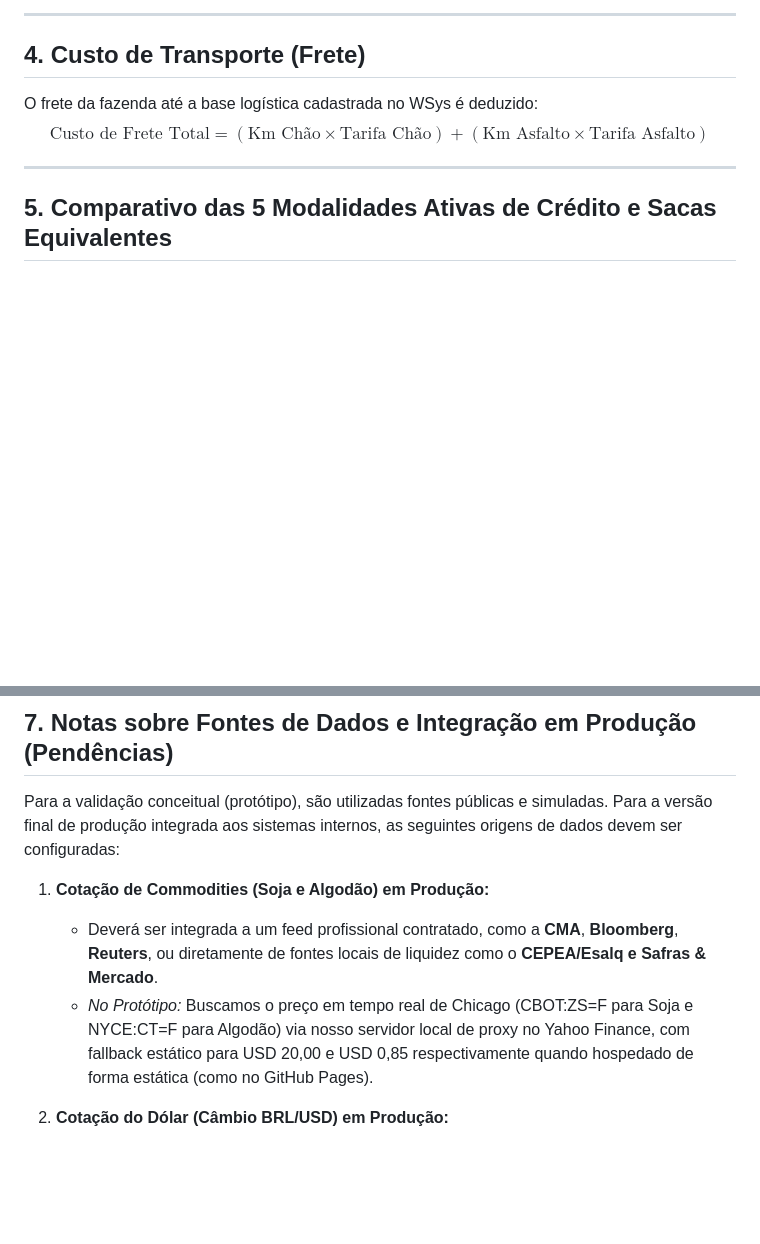
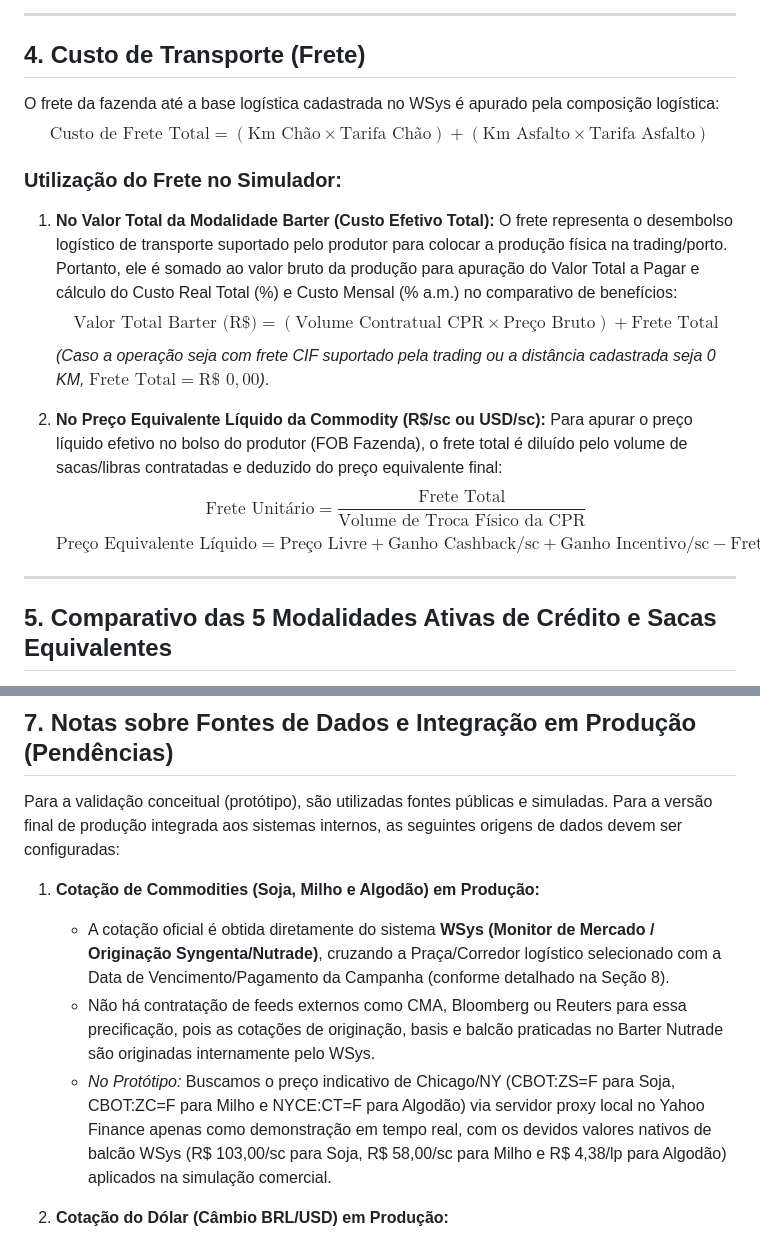
Before and after one commit to josuejofre/barter-simulator, a Markdown page: regras_de_negocio.md, 2 parts joined by grey strips. Drawn GitHub-style; blank space fills up the shorter version.

```diff
--- a/regras_de_negocio.md
+++ b/regras_de_negocio.md
@@ -85,8 +103,19 @@ Para cada estado e praça logística, o simulador calcula a dedução tributári
 
 ## 4. Custo de Transporte (Frete)
 
-O frete da fazenda até a base logística cadastrada no WSys é deduzido:
+O frete da fazenda até a base logística cadastrada no WSys é apurado pela composição logística:
 $$\text{Custo de Frete Total} = (\text{Km Chão} \times \text{Tarifa Chão}) + (\text{Km Asfalto} \times \text{Tarifa Asfalto})$$
+
+### Utilização do Frete no Simulador:
+1. **No Valor Total da Modalidade Barter (Custo Efetivo Total):**
+   O frete representa o desembolso logístico de transporte suportado pelo produtor para colocar a produção física na trading/porto. Portanto, ele é somado ao valor bruto da produção para apuração do Valor Total a Pagar e cálculo do Custo Real Total (%) e Custo Mensal (% a.m.) no comparativo de benefícios:
+   $$\text{Valor Total Barter (R\$)} = (\text{Volume Contratual CPR} \times \text{Preço Bruto}) + \text{Frete Total}$$
+   *(Caso a operação seja com frete CIF suportado pela trading ou a distância cadastrada seja 0 KM, $\text{Frete Total} = \text{R\$\ } 0{,}00$)*.
+
+2. **No Preço Equivalente Líquido da Commodity (R$/sc ou USD/sc):**
+   Para apurar o preço líquido efetivo no bolso do produtor (FOB Fazenda), o frete total é diluído pelo volume de sacas/libras contratadas e deduzido do preço equivalente final:
+   $$\text{Frete Unitário} = \frac{\text{Frete Total}}{\text{Volume de Troca Físico da CPR}}$$
+   $$\text{Preço Equivalente Líquido} = \text{Preço Livre} + \text{Ganho Cashback/sc} + \text{Ganho Incentivo/sc} - \text{Frete Unitário}$$
 
 ---
 
@@ -144,9 +173,10 @@ As campanhas reproduzem fielmente o ecossistema corporativo (como a campanha **S
 
 Para a validação conceitual (protótipo), são utilizadas fontes públicas e simuladas. Para a versão final de produção integrada aos sistemas internos, as seguintes origens de dados devem ser configuradas:
 
-1. **Cotação de Commodities (Soja e Algodão) em Produção:**
-   - Deverá ser integrada a um feed profissional contratado, como a **CMA**, **Bloomberg**, **Reuters**, ou diretamente de fontes locais de liquidez como o **CEPEA/Esalq e Safras & Mercado**.
-   - *No Protótipo:* Buscamos o preço em tempo real de Chicago (CBOT:ZS=F para Soja e NYCE:CT=F para Algodão) via nosso servidor local de proxy no Yahoo Finance, com fallback estático para USD 20,00 e USD 0,85 respectivamente quando hospedado de forma estática (como no GitHub Pages).
+1. **Cotação de Commodities (Soja, Milho e Algodão) em Produção:**
+   - A cotação oficial é obtida diretamente do sistema **WSys (Monitor de Mercado / Originação Syngenta/Nutrade)**, cruzando a Praça/Corredor logístico selecionado com a Data de Vencimento/Pagamento da Campanha (conforme detalhado na Seção 8).
+   - Não há contratação de feeds externos como CMA, Bloomberg ou Reuters para essa precificação, pois as cotações de originação, basis e balcão praticadas no Barter Nutrade são originadas internamente pelo WSys.
+   - *No Protótipo:* Buscamos o preço indicativo de Chicago/NY (CBOT:ZS=F para Soja, CBOT:ZC=F para Milho e NYCE:CT=F para Algodão) via servidor proxy local no Yahoo Finance apenas como demonstração em tempo real, com os devidos valores nativos de balcão WSys (R$ 103,00/sc para Soja, R$ 58,00/sc para Milho e R$ 4,38/lp para Algodão) aplicados na simulação comercial.
 
 2. **Cotação do Dólar (Câmbio BRL/USD) em Produção:**
    - Deverá integrar-se à API oficial do **Banco Central do Brasil (BACEN)** para obter a taxa **PTAX de fechamento/venda**, ou feeds de câmbio futuro da **B3** (contrato de dólar futuro) se a liquidação for a termo.
```
Also changed, not shown: other parts of regras_de_negocio.md (+40 -22 lines), formula_barter.md (+8 -5 lines).
